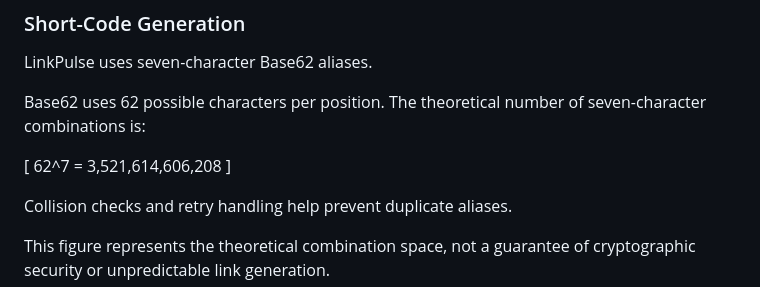
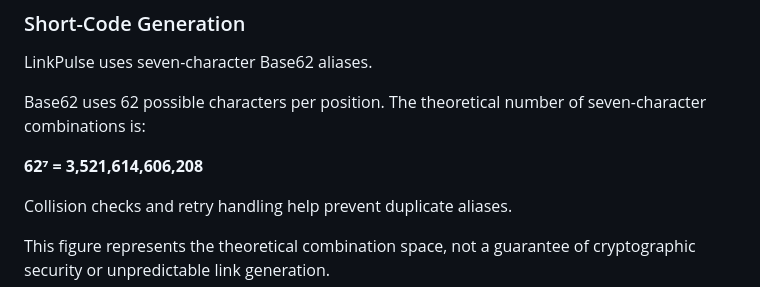
Before and after one commit to teamcwc2305-netizen/LinkPulse-By-CWC, a Markdown page: README.md, the part around the change. Rendered like a GitHub page.

```diff
--- a/README.md
+++ b/README.md
@@ -235,9 +235,7 @@ LinkPulse uses seven-character Base62 aliases.
 
 Base62 uses 62 possible characters per position. The theoretical number of seven-character combinations is:
 
-\[
-62^7 = 3,521,614,606,208
-\]
+**62⁷ = 3,521,614,606,208**
 
 Collision checks and retry handling help prevent duplicate aliases.
 
```
